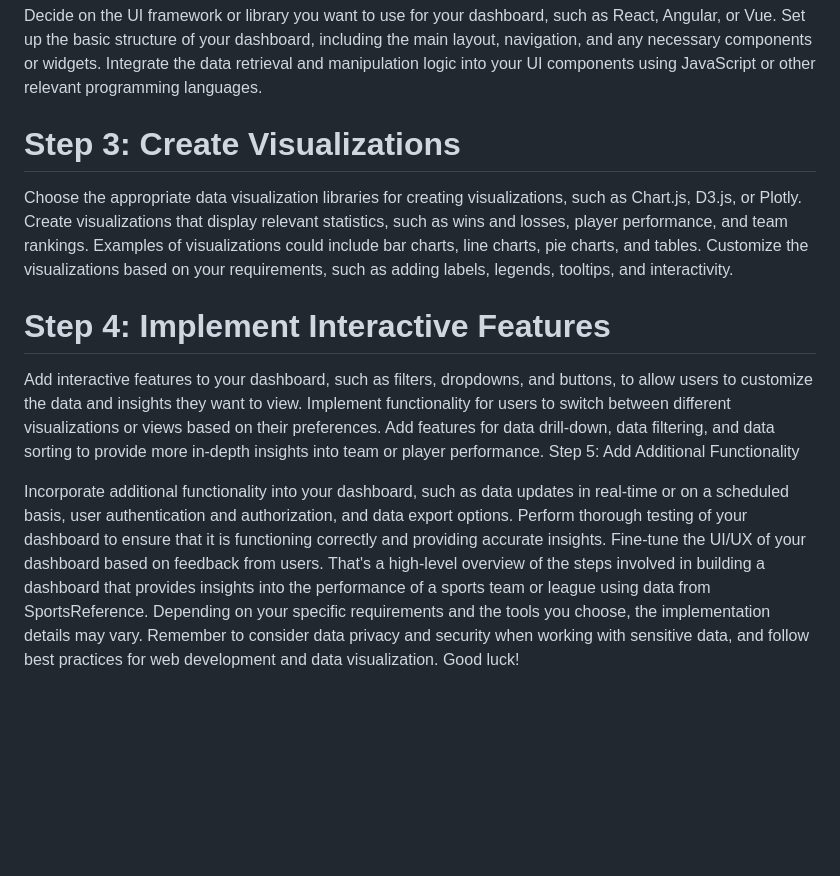
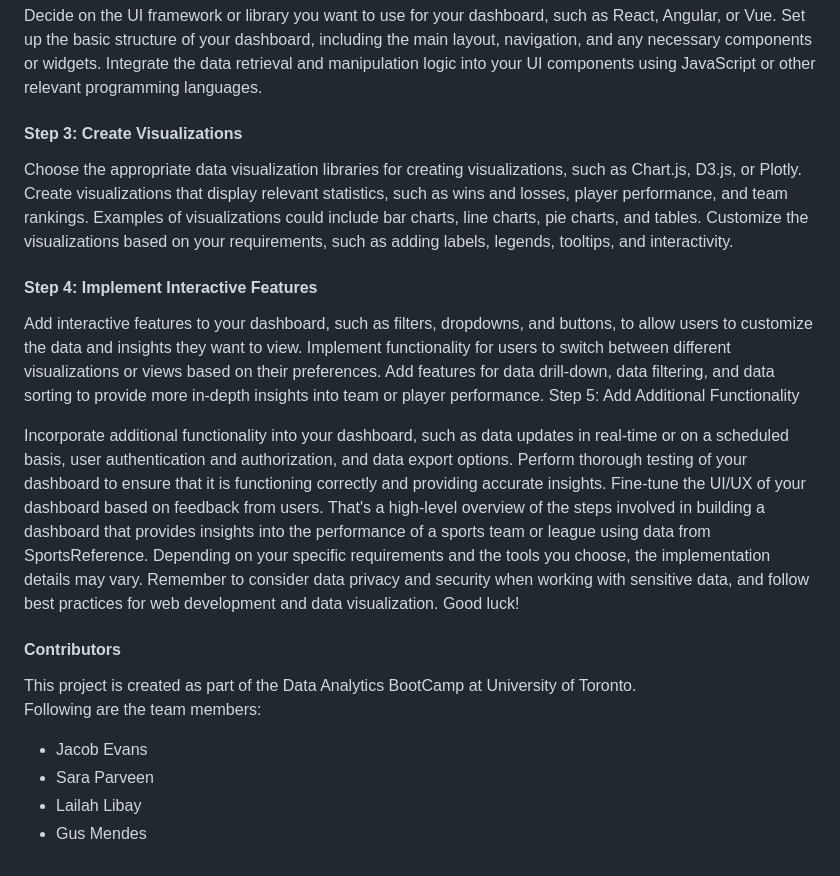
Before and after one commit to Jayplect/NFL-dashboardbuild, a Markdown page: README.md, the part around one of its changes. Rendered like a GitHub page; blank space fills up the shorter version.

```diff
--- a/README.md
+++ b/README.md
@@ -17,13 +70,13 @@ Decide on the UI framework or library you want to use for your dashboard, such a
 Set up the basic structure of your dashboard, including the main layout, navigation, and any necessary components or widgets.
 Integrate the data retrieval and manipulation logic into your UI components using JavaScript or other relevant programming languages.
 
-# Step 3: Create Visualizations
+#### Step 3: Create Visualizations
 
 Choose the appropriate data visualization libraries for creating visualizations, such as Chart.js, D3.js, or Plotly.
 Create visualizations that display relevant statistics, such as wins and losses, player performance, and team rankings. Examples of visualizations could include bar charts, line charts, pie charts, and tables.
 Customize the visualizations based on your requirements, such as adding labels, legends, tooltips, and interactivity.
 
-# Step 4: Implement Interactive Features
+#### Step 4: Implement Interactive Features
 
 Add interactive features to your dashboard, such as filters, dropdowns, and buttons, to allow users to customize the data and insights they want to view.
 Implement functionality for users to switch between different visualizations or views based on their preferences.
@@ -34,3 +87,12 @@ Incorporate additional functionality into your dashboard, such as data updates i
 Perform thorough testing of your dashboard to ensure that it is functioning correctly and providing accurate insights.
 Fine-tune the UI/UX of your dashboard based on feedback from users.
 That's a high-level overview of the steps involved in building a dashboard that provides insights into the performance of a sports team or league using data from SportsReference. Depending on your specific requirements and the tools you choose, the implementation details may vary. Remember to consider data privacy and security when working with sensitive data, and follow best practices for web development and data visualization. Good luck!
+
+#### Contributors
+This project is created as part of the Data Analytics BootCamp at University of Toronto.
+Following are the team members:
+
+- Jacob Evans
+- Sara Parveen
+- Lailah Libay
+- Gus Mendes
```
Also changed, not shown: other parts of README.md (+57 -4 lines).
